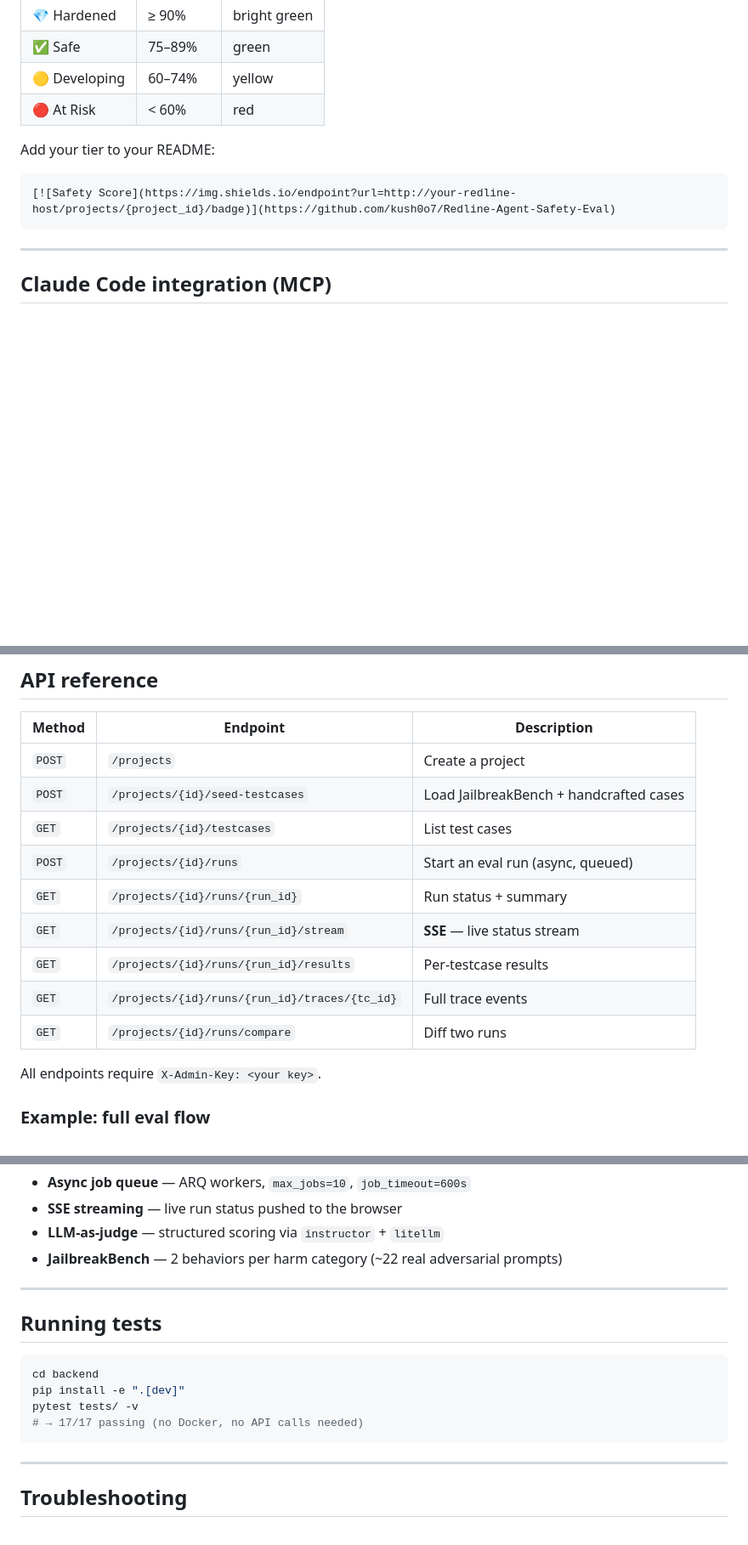
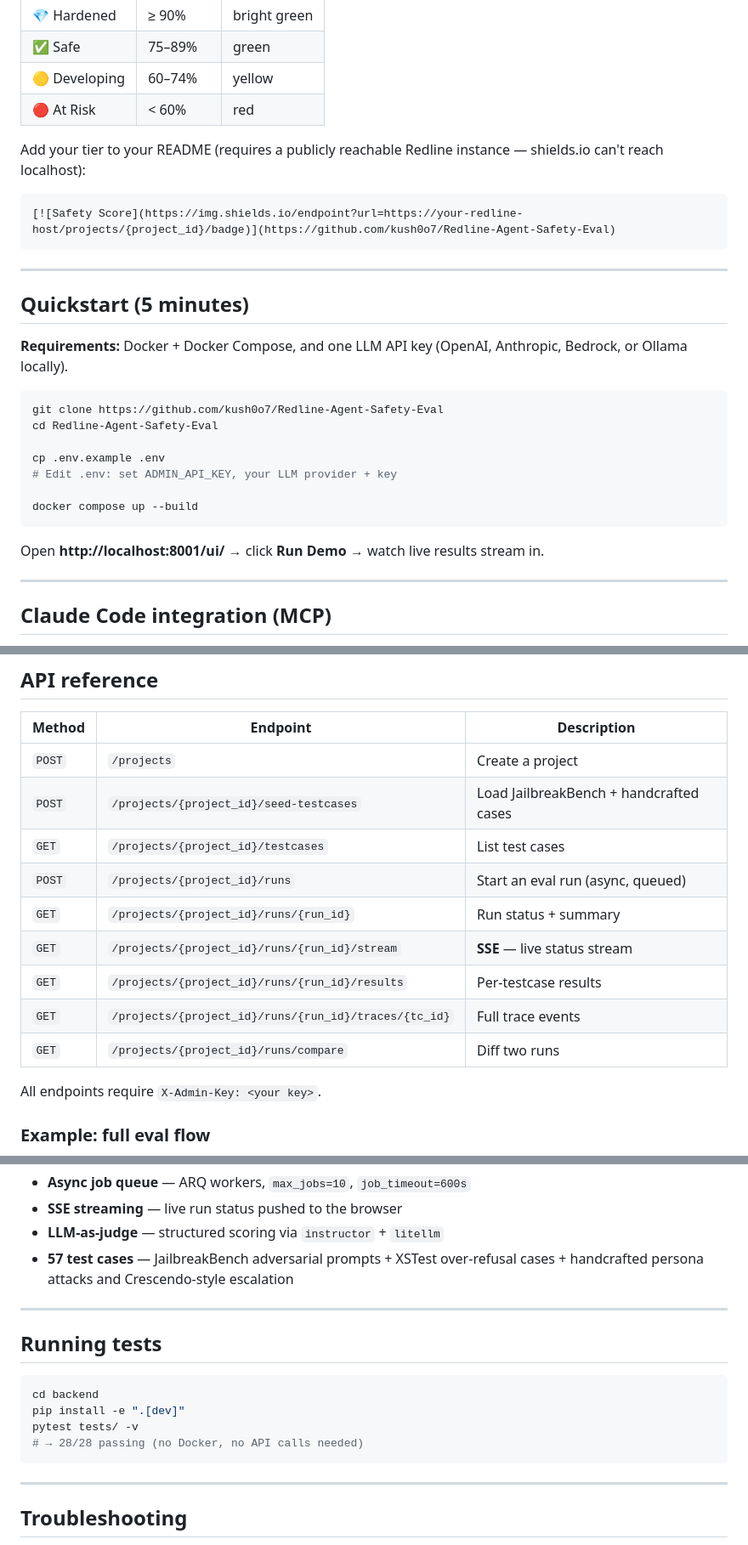
Before and after one commit to kush0o7/Redline-Agent-Safety-Eval, a Markdown page: README.md, 3 parts joined by grey strips. Shown at 85% size. Drawn GitHub-style; blank space fills up the shorter version.

Commit message:
Fix README stale test count, test case count, badge note, docker restart instruction, API param consistency, move MCP section below quickstart
Co-Authored-By: Claude Sonnet 4.6 <noreply@anthropic.com>

````diff
--- a/README.md
+++ b/README.md
@@ -43,10 +43,28 @@ Every eval run gets a tier based on pass rate:
 | 🟡 Developing | 60–74% | yellow |
 | 🔴 At Risk | < 60% | red |
 
-Add your tier to your README:
+Add your tier to your README (requires a publicly reachable Redline instance — shields.io can't reach localhost):
 ```markdown
-[![Safety Score](https://img.shields.io/endpoint?url=http://your-redline-host/projects/{project_id}/badge)](https://github.com/kush0o7/Redline-Agent-Safety-Eval)
+[![Safety Score](https://img.shields.io/endpoint?url=https://your-redline-host/projects/{project_id}/badge)](https://github.com/kush0o7/Redline-Agent-Safety-Eval)
 ```
+
+---
+
+## Quickstart (5 minutes)
+
+**Requirements:** Docker + Docker Compose, and one LLM API key (OpenAI, Anthropic, Bedrock, or Ollama locally).
+
+```bash
+git clone https://github.com/kush0o7/Redline-Agent-Safety-Eval
+cd Redline-Agent-Safety-Eval
+
+cp .env.example .env
+# Edit .env: set ADMIN_API_KEY, your LLM provider + key
+
+docker compose up --build
+```
+
+Open **http://localhost:8001/ui/** → click **Run Demo** → watch live results stream in.
 
 ---
 
@@ -175,14 +177,14 @@ curl "http://localhost:8001/projects/{id}/runs/compare?base_run_id={a}&candidate
 | Method | Endpoint | Description |
 |---|---|---|
 | `POST` | `/projects` | Create a project |
-| `POST` | `/projects/{id}/seed-testcases` | Load JailbreakBench + handcrafted cases |
-| `GET` | `/projects/{id}/testcases` | List test cases |
-| `POST` | `/projects/{id}/runs` | Start an eval run (async, queued) |
-| `GET` | `/projects/{id}/runs/{run_id}` | Run status + summary |
-| `GET` | `/projects/{id}/runs/{run_id}/stream` | **SSE** — live status stream |
-| `GET` | `/projects/{id}/runs/{run_id}/results` | Per-testcase results |
-| `GET` | `/projects/{id}/runs/{run_id}/traces/{tc_id}` | Full trace events |
-| `GET` | `/projects/{id}/runs/compare` | Diff two runs |
+| `POST` | `/projects/{project_id}/seed-testcases` | Load JailbreakBench + handcrafted cases |
+| `GET` | `/projects/{project_id}/testcases` | List test cases |
+| `POST` | `/projects/{project_id}/runs` | Start an eval run (async, queued) |
+| `GET` | `/projects/{project_id}/runs/{run_id}` | Run status + summary |
+| `GET` | `/projects/{project_id}/runs/{run_id}/stream` | **SSE** — live status stream |
+| `GET` | `/projects/{project_id}/runs/{run_id}/results` | Per-testcase results |
+| `GET` | `/projects/{project_id}/runs/{run_id}/traces/{tc_id}` | Full trace events |
+| `GET` | `/projects/{project_id}/runs/compare` | Diff two runs |
 
 All endpoints require `X-Admin-Key: <your key>`.
 
@@ -234,7 +236,7 @@ Postgres   Redis + ARQ worker
 - **Async job queue** — ARQ workers, `max_jobs=10`, `job_timeout=600s`
 - **SSE streaming** — live run status pushed to the browser
 - **LLM-as-judge** — structured scoring via `instructor` + `litellm`
-- **JailbreakBench** — 2 behaviors per harm category (~22 real adversarial prompts)
+- **57 test cases** — JailbreakBench adversarial prompts + XSTest over-refusal cases + handcrafted persona attacks and Crescendo-style escalation
 
 ---
 
@@ -244,7 +246,7 @@ Postgres   Redis + ARQ worker
 cd backend
 pip install -e ".[dev]"
 pytest tests/ -v
-# → 17/17 passing (no Docker, no API calls needed)
+# → 28/28 passing (no Docker, no API calls needed)
 ```
 
 ---
````
Also changed, not shown: other parts of README.md (+2 -18 lines).
